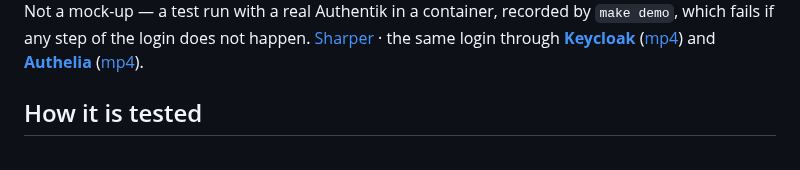
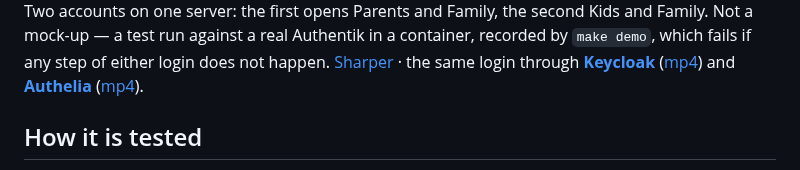
Before and after one commit to be-nj/jellyfin-sso, a Markdown page: README.md, the part around one of its changes. Rendered like a GitHub page.

```diff
--- a/README.md
+++ b/README.md
@@ -46,8 +46,9 @@ OpenID Connect single sign-on for Jellyfin — for households already running
 
 </div>
 
-Not a mock-up — a test run with a real Authentik in a container, recorded by `make demo`,
-which fails if any step of the login does not happen.
+Two accounts on one server: the first opens Parents and Family, the second Kids and
+Family. Not a mock-up — a test run against a real Authentik in a container, recorded by
+`make demo`, which fails if any step of either login does not happen.
 [Sharper](docs/img/login-flow.mp4) · the same login through
 **[Keycloak](docs/img/login-flow-keycloak.gif)** ([mp4](docs/img/login-flow-keycloak.mp4))
 and **[Authelia](docs/img/login-flow-authelia.gif)** ([mp4](docs/img/login-flow-authelia.mp4)).
```
Also changed, not shown: other parts of README.md (+1 -1 lines), docs/img/login-flow-authelia.gif, docs/img/login-flow-keycloak.gif, 14 other files.
